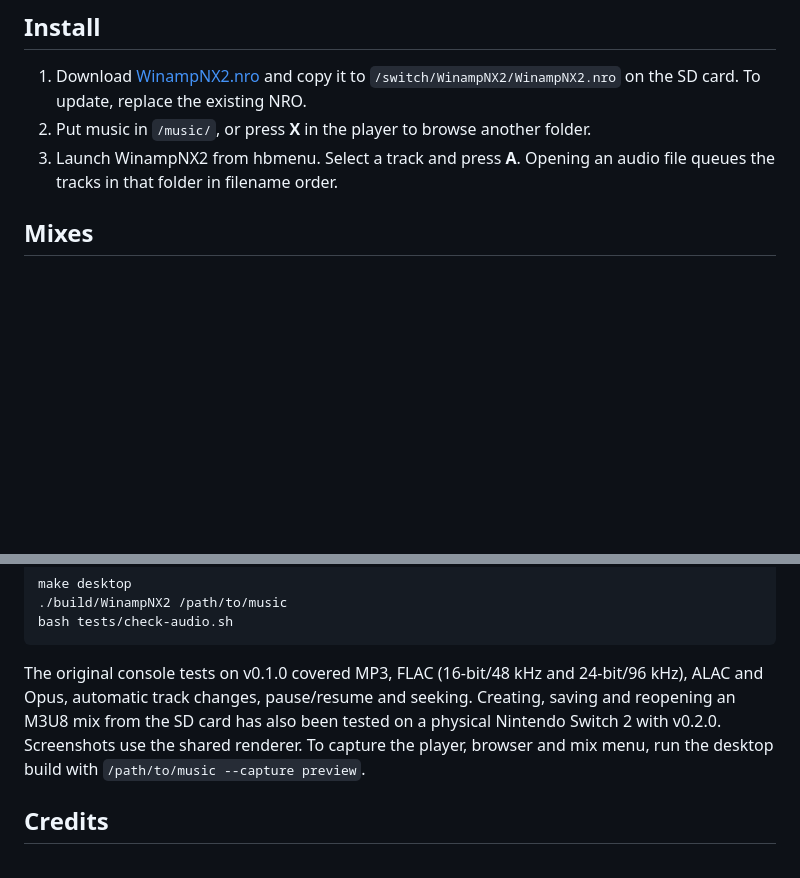
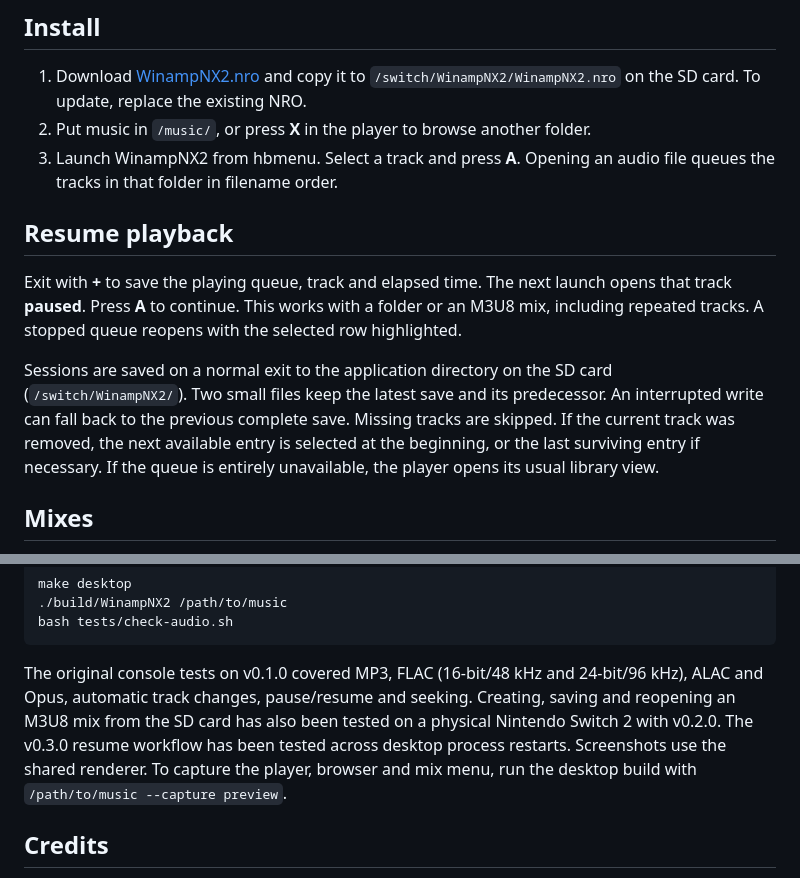
Before and after one commit to amariscalc/WinampNX2, a Markdown page: README.md, 2 parts joined by grey strips. Drawn GitHub-style; blank space fills up the shorter version.

Commit message:
Restore the last queue and playback position on launch in v0.3.0

````diff
--- a/README.md
+++ b/README.md
@@ -9,6 +9,12 @@ A local music player for Nintendo Switch 2 by [amariscalc](https://github.com/am
 1. Download [WinampNX2.nro](dist/WinampNX2.nro) and copy it to `/switch/WinampNX2/WinampNX2.nro` on the SD card. To update, replace the existing NRO.
 2. Put music in `/music/`, or press **X** in the player to browse another folder.
 3. Launch WinampNX2 from hbmenu. Select a track and press **A**. Opening an audio file queues the tracks in that folder in filename order.
+
+## Resume playback
+
+Exit with **+** to save the playing queue, track and elapsed time. The next launch opens that track **paused**. Press **A** to continue. This works with a folder or an M3U8 mix, including repeated tracks. A stopped queue reopens with the selected row highlighted.
+
+Sessions are saved on a normal exit to the application directory on the SD card (`/switch/WinampNX2/`). Two small files keep the latest save and its predecessor. An interrupted write can fall back to the previous complete save. Missing tracks are skipped. If the current track was removed, the next available entry is selected at the beginning, or the last surviving entry if necessary. If the queue is entirely unavailable, the player opens its usual library view.
 
 ## Mixes
 
@@ -76,7 +82,7 @@ make desktop
 bash tests/check-audio.sh
 ```
 
-The original console tests on v0.1.0 covered MP3, FLAC (16-bit/48 kHz and 24-bit/96 kHz), ALAC and Opus, automatic track changes, pause/resume and seeking. Creating, saving and reopening an M3U8 mix from the SD card has also been tested on a physical Nintendo Switch 2 with v0.2.0. Screenshots use the shared renderer. To capture the player, browser and mix menu, run the desktop build with `/path/to/music --capture preview`.
+The original console tests on v0.1.0 covered MP3, FLAC (16-bit/48 kHz and 24-bit/96 kHz), ALAC and Opus, automatic track changes, pause/resume and seeking. Creating, saving and reopening an M3U8 mix from the SD card has also been tested on a physical Nintendo Switch 2 with v0.2.0. The v0.3.0 resume workflow has been tested across desktop process restarts. Screenshots use the shared renderer. To capture the player, browser and mix menu, run the desktop build with `/path/to/music --capture preview`.
 
 ## Credits
 
````
Also changed, not shown: docs/files.png, docs/mix.png, docs/player.png, 13 other files.
